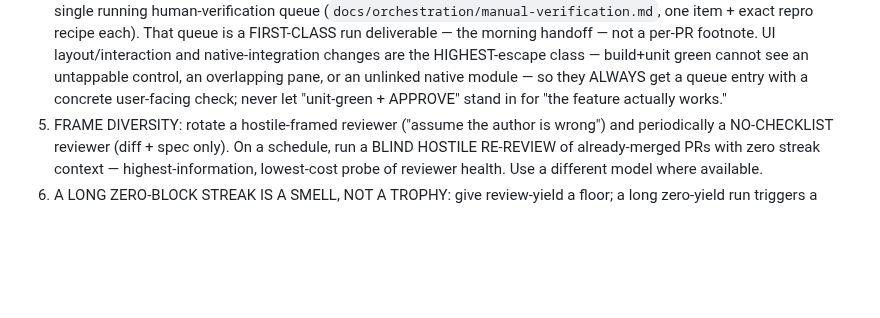
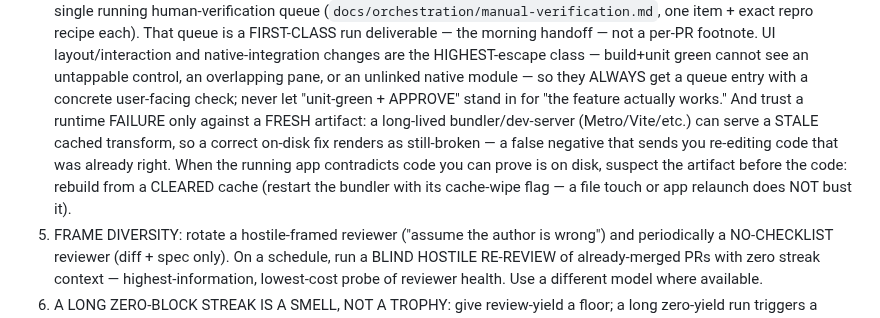
Before and after one commit to radroid/claude-skills, a Markdown page: orchestrated-delivery/SKILL.md, the part around the change. GitHub-like rendering; blank space fills up the shorter version.

Commit message:
orchestrated-delivery: trust a runtime failure only against a fresh artifact
Observed in the overnight browser-rn run: on-sim verification of a user-bug fix
showed a layout regression the on-disk code provably could not produce. Root
cause was a long-lived Metro serving a stale cached transform; touch + app
relaunch didn't bust it — only a bundler restart with --clear did. The orchestrator
nearly trusted the false-negative and re-edited already-correct code.

Add a freshness caveat to ANTI-BIAS clause #4 (the runtime-oracle clause): a
stale bundler/dev-server cache (Metro/Vite/etc.) yields false-negative oracle
verdicts; when the running app contradicts provably-on-disk code, suspect the
artifact before the code and rebuild from a cleared cache.

Co-Authored-By: Claude Opus 4.8 (1M context) <noreply@anthropic.com>

```diff
--- a/orchestrated-delivery/SKILL.md
+++ b/orchestrated-delivery/SKILL.md
@@ -263,7 +263,13 @@ every role is the same model family reading the same spec. Counter all of it:
    class — build+unit green cannot see an untappable control, an overlapping
    pane, or an unlinked native module — so they ALWAYS get a queue entry with a
    concrete user-facing check; never let "unit-green + APPROVE" stand in for
-   "the feature actually works."
+   "the feature actually works." And trust a runtime FAILURE only against a
+   FRESH artifact: a long-lived bundler/dev-server (Metro/Vite/etc.) can serve a
+   STALE cached transform, so a correct on-disk fix renders as still-broken — a
+   false negative that sends you re-editing code that was already right. When the
+   running app contradicts code you can prove is on disk, suspect the artifact
+   before the code: rebuild from a CLEARED cache (restart the bundler with its
+   cache-wipe flag — a file touch or app relaunch does NOT bust it).
 5. FRAME DIVERSITY: rotate a hostile-framed reviewer ("assume the author is
    wrong") and periodically a NO-CHECKLIST reviewer (diff + spec only). On a
    schedule, run a BLIND HOSTILE RE-REVIEW of already-merged PRs with zero
```
